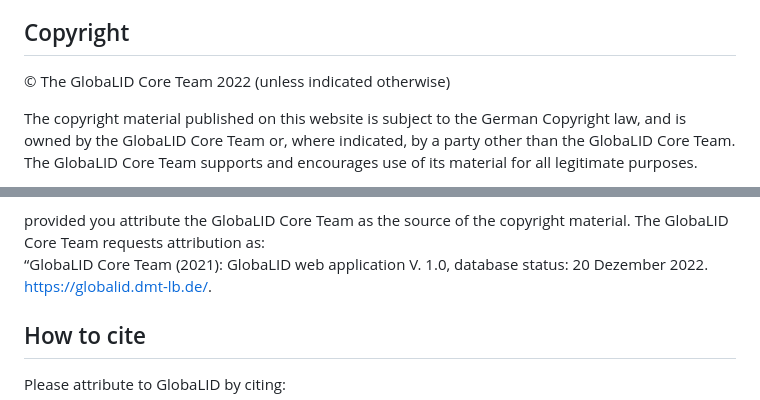
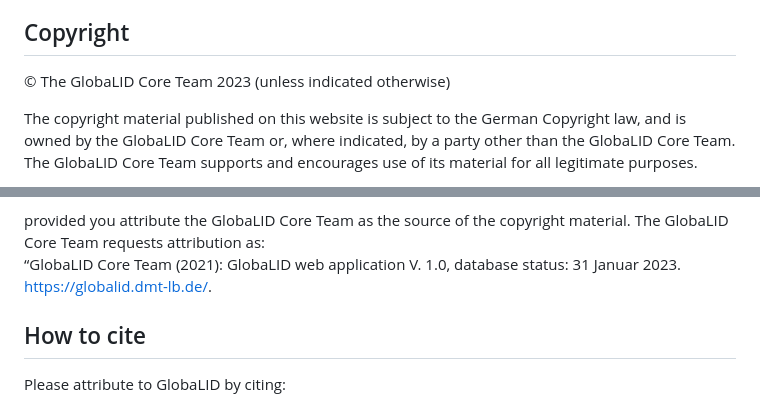
Before and after one commit to archmetalDBM/GlobaLID-App, a Markdown page: doc/about.md, 2 parts joined by grey strips. Drawn GitHub-style; folded sections open.

Commit message:
update database status

```diff
--- a/doc/about.md
+++ b/doc/about.md
@@ -16,7 +16,7 @@ contributor and help to let GlobaLID grow!
 
 ## Copyright
 
-© The GlobaLID Core Team 2022 (unless indicated otherwise)
+© The GlobaLID Core Team 2023 (unless indicated otherwise)
 
 The copyright material published on this website is subject to the
 German Copyright law, and is owned by the GlobaLID Core Team or, where
@@ -48,7 +48,7 @@ This licence allows you to:
 provided you attribute the GlobaLID Core Team as the source of the
 copyright material. The GlobaLID Core Team requests attribution as:
 “GlobaLID Core Team (2021): GlobaLID web application V. 1.0, database
-status: 20 Dezember 2022.
+status: 31 Januar 2023.
 <a href="https://globalid.dmt-lb.de/" target="_blank">https://globalid.dmt-lb.de/</a>.
 
 </details>
```
Also changed, not shown: other parts of doc/about.md (+3 -3 lines), man/figures/README-map-1.png, 1 other file.
